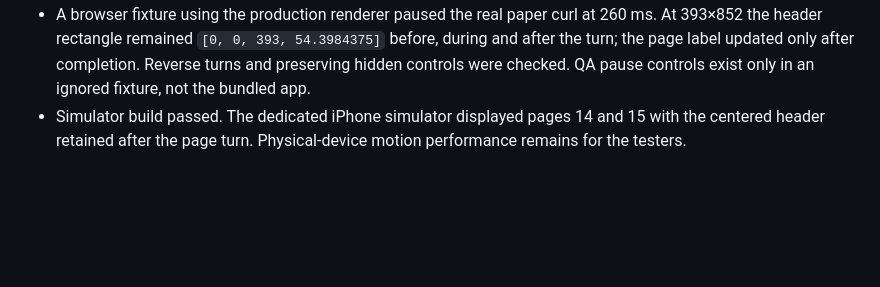
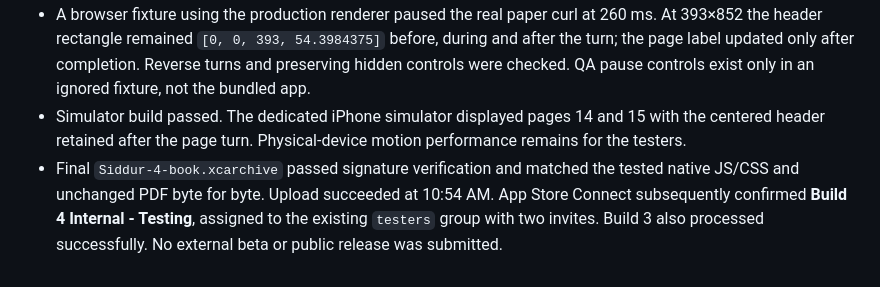
Before and after one commit to noach-bergman/sidur-beit-aharon-web, a Markdown page: native/README.md, the part around the change. GitHub-like rendering; blank space fills up the shorter version.

Commit message:
Record final book-curl TestFlight delivery

```diff
--- a/native/README.md
+++ b/native/README.md
@@ -64,3 +64,4 @@ Build 2 sized each page from every detected scan mark and all highlight bounds.
 - Eight focused tests passed: commit timing, rapid forward navigation, reversing during movement, close/reopen during paint, close during movement, render failure/recovery, same-page resize and reduced motion. Run `node --test tests/page-turn.test.mjs` from `native`.
 - A browser fixture using the production renderer paused the real paper curl at 260 ms. At 393×852 the header rectangle remained `[0, 0, 393, 54.3984375]` before, during and after the turn; the page label updated only after completion. Reverse turns and preserving hidden controls were checked. QA pause controls exist only in an ignored fixture, not the bundled app.
 - Simulator build passed. The dedicated iPhone simulator displayed pages 14 and 15 with the centered header retained after the page turn. Physical-device motion performance remains for the testers.
+- Final `Siddur-4-book.xcarchive` passed signature verification and matched the tested native JS/CSS and unchanged PDF byte for byte. Upload succeeded at 10:54 AM. App Store Connect subsequently confirmed **Build 4 Internal - Testing**, assigned to the existing `testers` group with two invites. Build 3 also processed successfully. No external beta or public release was submitted.
```
